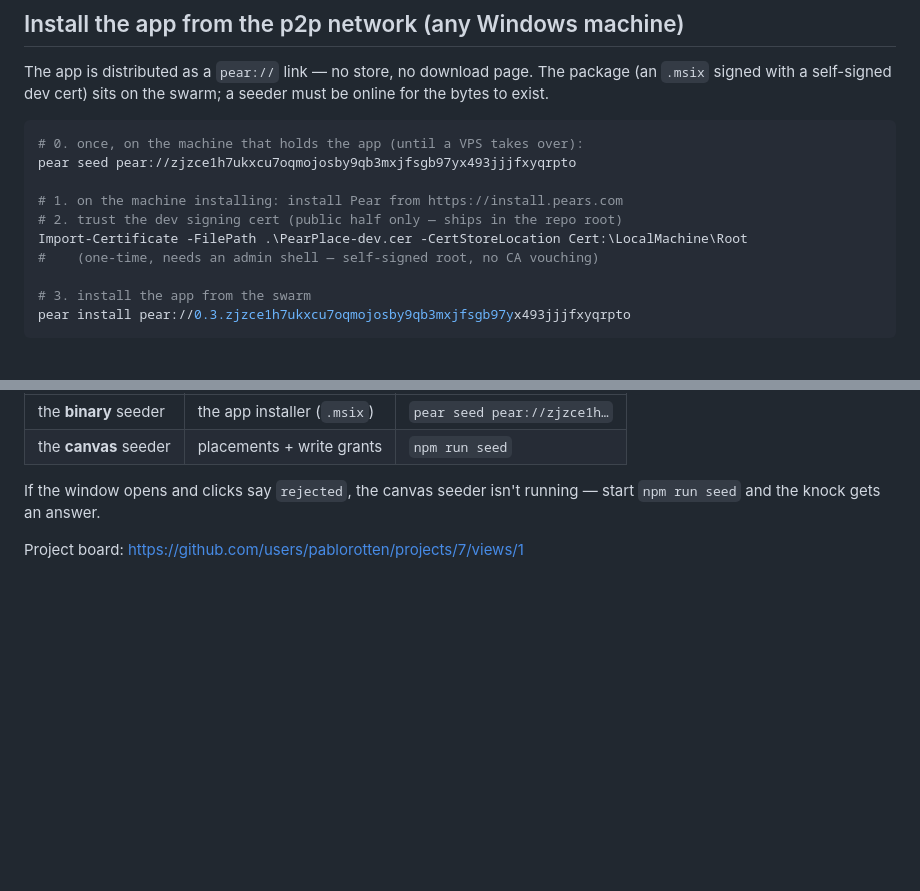
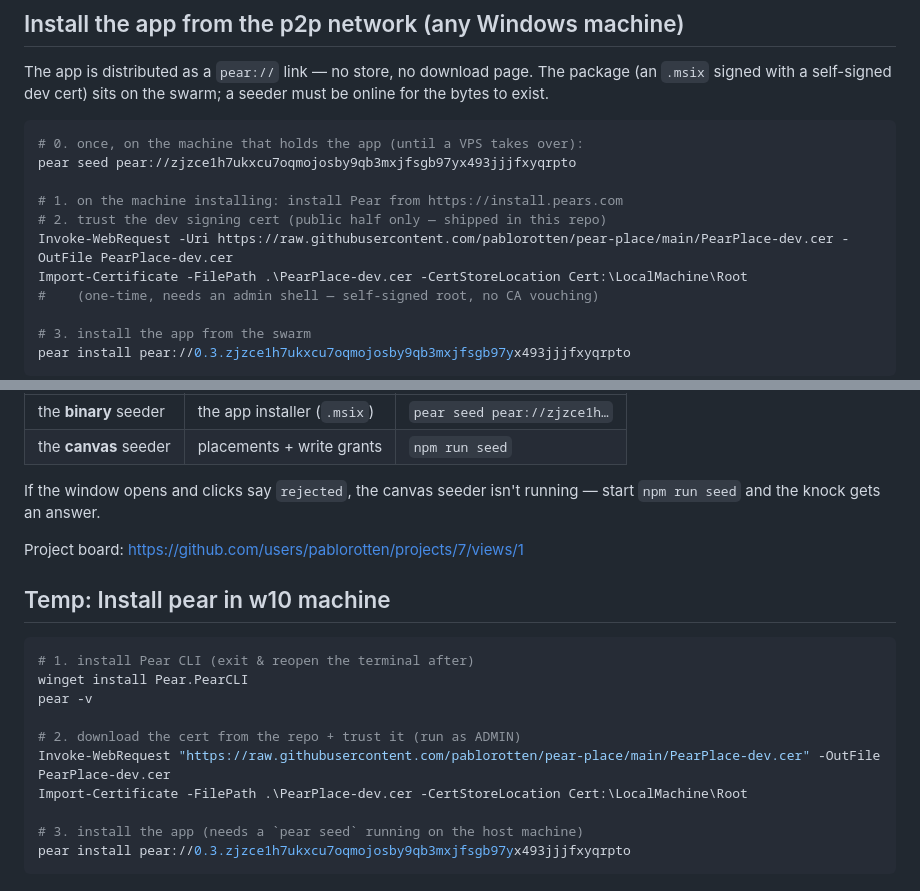
Before and after one commit to pablorotten/pear-place, a Markdown page: README.md, 2 parts joined by grey strips. Drawn GitHub-style; blank space fills up the shorter version.

Commit message:
install on w10

````diff
--- a/README.md
+++ b/README.md
@@ -63,7 +63,8 @@ seeder must be online for the bytes to exist.
 pear seed pear://zjzce1h7ukxcu7oqmojosby9qb3mxjfsgb97yx493jjjfxyqrpto
 
 # 1. on the machine installing: install Pear from https://install.pears.com
-# 2. trust the dev signing cert (public half only — ships in the repo root)
+# 2. trust the dev signing cert (public half only — shipped in this repo)
+Invoke-WebRequest -Uri https://raw.githubusercontent.com/pablorotten/pear-place/main/PearPlace-dev.cer -OutFile PearPlace-dev.cer
 Import-Certificate -FilePath .\PearPlace-dev.cer -CertStoreLocation Cert:\LocalMachine\Root
 #    (one-time, needs an admin shell — self-signed root, no CA vouching)
 
@@ -92,3 +93,18 @@ If the window opens and clicks say `rejected`, the canvas seeder isn't
 running — start `npm run seed` and the knock gets an answer.
 
 Project board: https://github.com/users/pablorotten/projects/7/views/1
+
+## Temp: Install pear in w10 machine
+
+```sh
+# 1. install Pear CLI (exit & reopen the terminal after)
+winget install Pear.PearCLI
+pear -v
+
+# 2. download the cert from the repo + trust it (run as ADMIN)
+Invoke-WebRequest "https://raw.githubusercontent.com/pablorotten/pear-place/main/PearPlace-dev.cer" -OutFile PearPlace-dev.cer
+Import-Certificate -FilePath .\PearPlace-dev.cer -CertStoreLocation Cert:\LocalMachine\Root
+
+# 3. install the app (needs a `pear seed` running on the host machine)
+pear install pear://0.3.zjzce1h7ukxcu7oqmojosby9qb3mxjfsgb97yx493jjjfxyqrpto
+```
````
